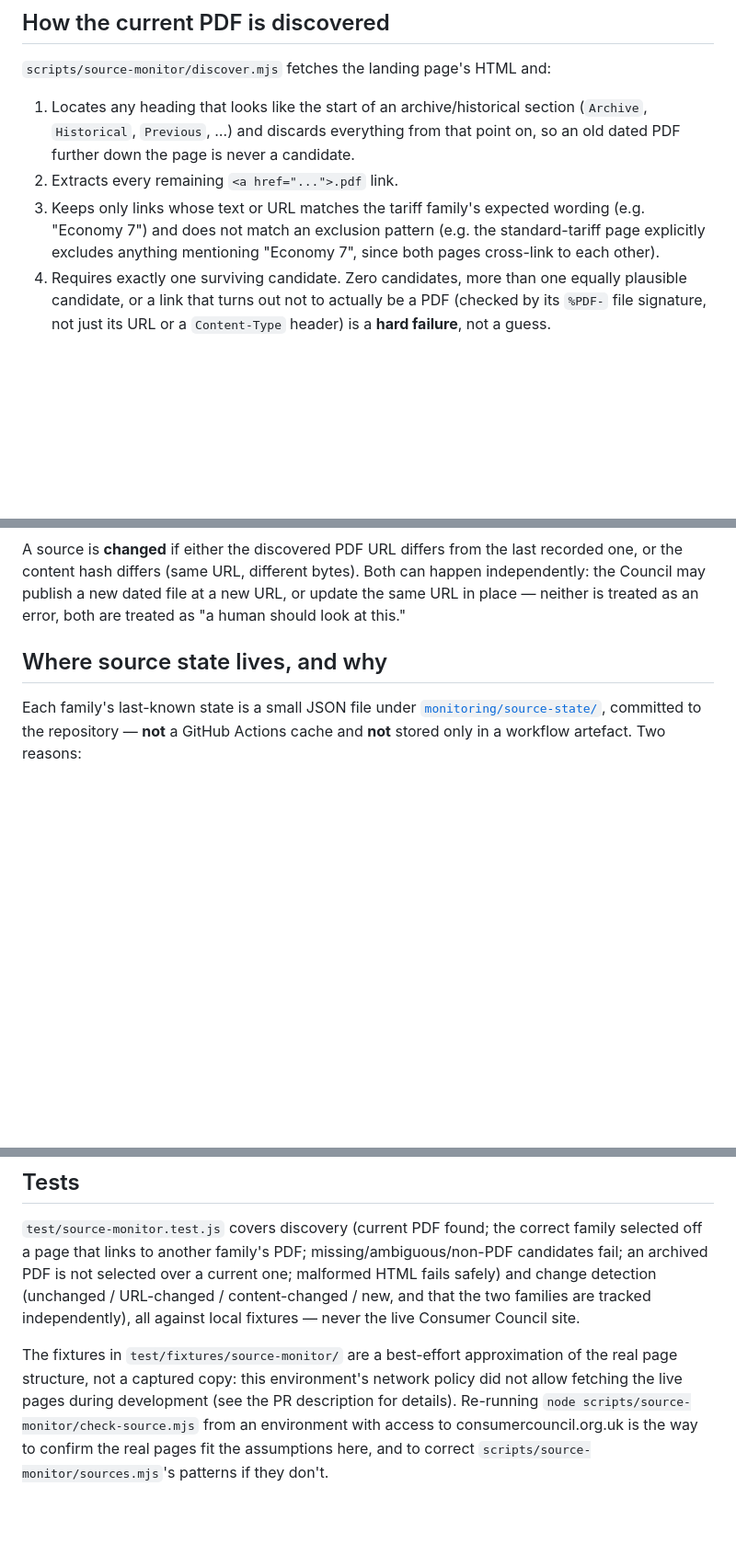
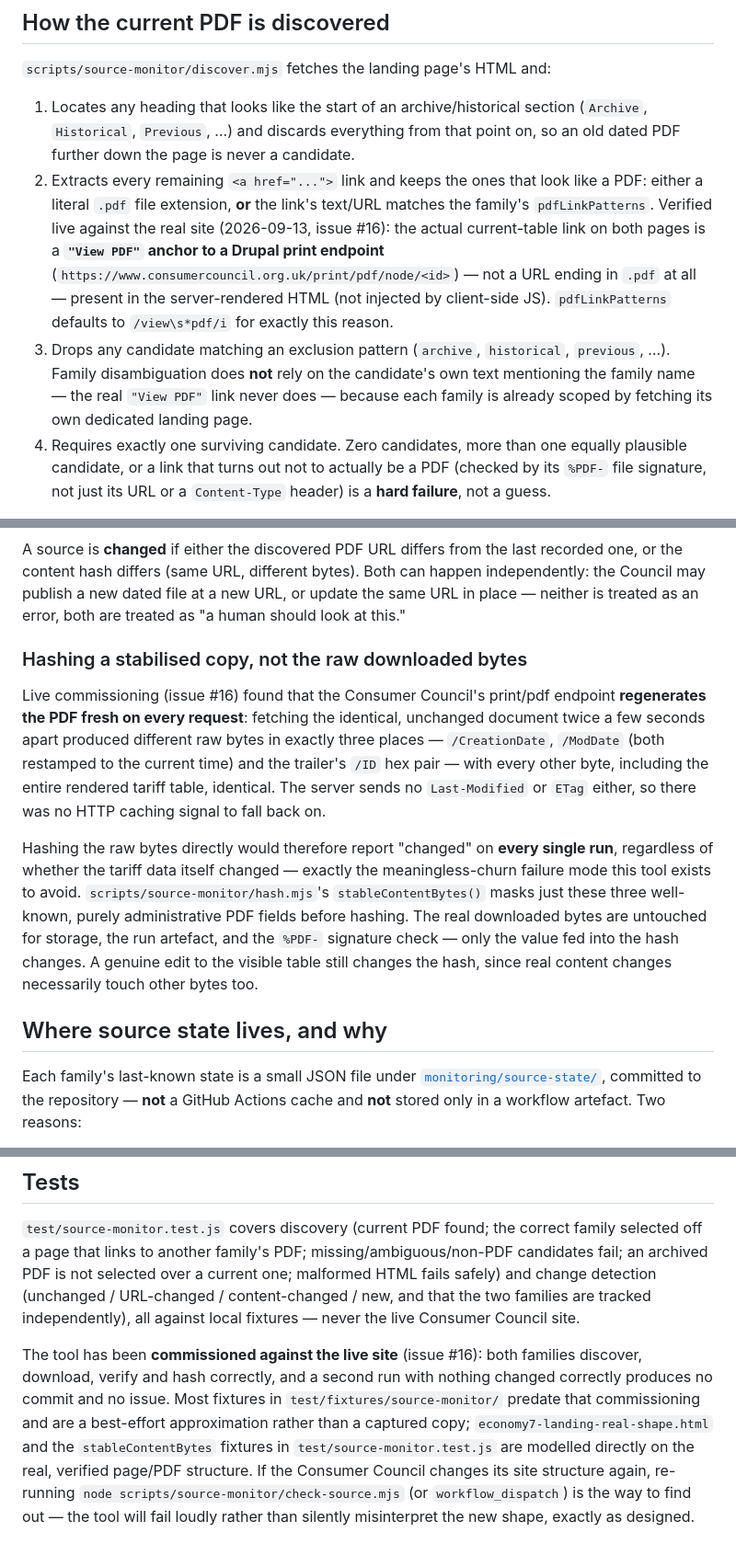
Before and after one commit to martybo/Energy-Comparison-NI, a Markdown page: docs/SOURCE-MONITORING.md, 3 parts joined by grey strips. Shown at 92% size. Rendered like a GitHub page; blank space fills up the shorter version.

Commit message:
docs(#16): document the real live discovery/hashing findings
Update docs/SOURCE-MONITORING.md to describe the site as it actually is,
verified live during #16 commissioning, rather than the pre-commissioning
assumptions: the current-table link is a "View PDF" anchor to a Drupal
print endpoint, not a literal .pdf URL, and the PDF is regenerated fresh on
every request so its hash must be computed from a stabilised copy with
/CreationDate, /ModDate and the trailer /ID masked.

Co-Authored-By: Claude Sonnet 5 <noreply@anthropic.com>
Claude-Session: https://claude.ai/code/session_01HDytygii42p2jDJtbiqppB

```diff
--- a/docs/SOURCE-MONITORING.md
+++ b/docs/SOURCE-MONITORING.md
@@ -37,11 +37,20 @@ that names them.
    section (`Archive`, `Historical`, `Previous`, …) and discards everything
    from that point on, so an old dated PDF further down the page is never a
    candidate.
-2. Extracts every remaining `<a href="...">.pdf` link.
-3. Keeps only links whose text or URL matches the tariff family's expected
-   wording (e.g. "Economy 7") and does not match an exclusion pattern (e.g.
-   the standard-tariff page explicitly excludes anything mentioning
-   "Economy 7", since both pages cross-link to each other).
+2. Extracts every remaining `<a href="...">` link and keeps the ones that
+   look like a PDF: either a literal `.pdf` file extension, **or** the link's
+   text/URL matches the family's `pdfLinkPatterns`. Verified live against
+   the real site (2026-09-13, issue #16): the actual current-table link on
+   both pages is a **`"View PDF"` anchor to a Drupal print endpoint**
+   (`https://www.consumercouncil.org.uk/print/pdf/node/<id>`) — not a URL
+   ending in `.pdf` at all — present in the server-rendered HTML (not
+   injected by client-side JS). `pdfLinkPatterns` defaults to `/view\s*pdf/i`
+   for exactly this reason.
+3. Drops any candidate matching an exclusion pattern (`archive`,
+   `historical`, `previous`, …). Family disambiguation does **not** rely on
+   the candidate's own text mentioning the family name — the real `"View
+   PDF"` link never does — because each family is already scoped by
+   fetching its own dedicated landing page.
 4. Requires exactly one surviving candidate. Zero candidates, more than one
    equally plausible candidate, or a link that turns out not to actually be a
    PDF (checked by its `%PDF-` file signature, not just its URL or a
@@ -69,6 +78,27 @@ last recorded one, or the content hash differs (same URL, different bytes).
 Both can happen independently: the Council may publish a new dated file at a
 new URL, or update the same URL in place — neither is treated as an error,
 both are treated as "a human should look at this."
+
+### Hashing a stabilised copy, not the raw downloaded bytes
+
+Live commissioning (issue #16) found that the Consumer Council's print/pdf
+endpoint **regenerates the PDF fresh on every request**: fetching the
+identical, unchanged document twice a few seconds apart produced different
+raw bytes in exactly three places — `/CreationDate`, `/ModDate` (both
+restamped to the current time) and the trailer's `/ID` hex pair — with
+every other byte, including the entire rendered tariff table, identical.
+The server sends no `Last-Modified` or `ETag` either, so there was no HTTP
+caching signal to fall back on.
+
+Hashing the raw bytes directly would therefore report "changed" on **every
+single run**, regardless of whether the tariff data itself changed —
+exactly the meaningless-churn failure mode this tool exists to avoid.
+`scripts/source-monitor/hash.mjs`'s `stableContentBytes()` masks just these
+three well-known, purely administrative PDF fields before hashing. The real
+downloaded bytes are untouched for storage, the run artefact, and the
+`%PDF-` signature check — only the value fed into the hash changes. A
+genuine edit to the visible table still changes the hash, since real
+content changes necessarily touch other bytes too.
 
 ## Where source state lives, and why
 
@@ -146,11 +176,14 @@ over a current one; malformed HTML fails safely) and change detection
 are tracked independently), all against local fixtures — never the live
 Consumer Council site.
 
-The fixtures in `test/fixtures/source-monitor/` are a best-effort
-approximation of the real page structure, not a captured copy: this
-environment's network policy did not allow fetching the live pages during
-development (see the PR description for details). Re-running
-`node scripts/source-monitor/check-source.mjs` from an environment with
-access to consumercouncil.org.uk is the way to confirm the real pages fit
-the assumptions here, and to correct `scripts/source-monitor/sources.mjs`'s
-patterns if they don't.
+The tool has been **commissioned against the live site** (issue #16): both
+families discover, download, verify and hash correctly, and a second run
+with nothing changed correctly produces no commit and no issue. Most
+fixtures in `test/fixtures/source-monitor/` predate that commissioning and
+are a best-effort approximation rather than a captured copy;
+`economy7-landing-real-shape.html` and the `stableContentBytes` fixtures in
+`test/source-monitor.test.js` are modelled directly on the real, verified
+page/PDF structure. If the Consumer Council changes its site structure
+again, re-running `node scripts/source-monitor/check-source.mjs` (or
+`workflow_dispatch`) is the way to find out — the tool will fail loudly
+rather than silently misinterpret the new shape, exactly as designed.
```
